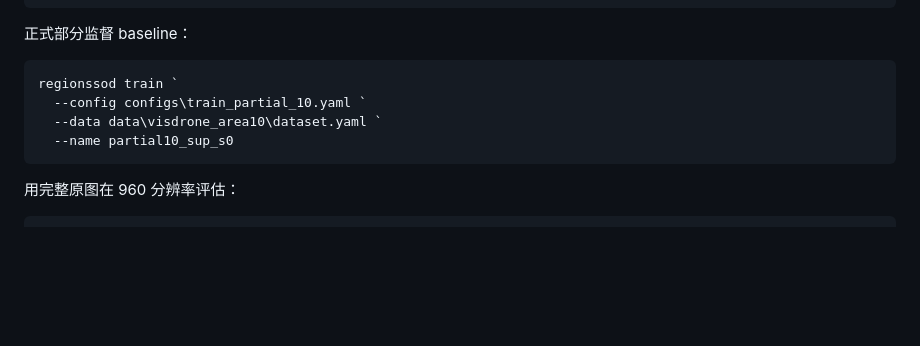
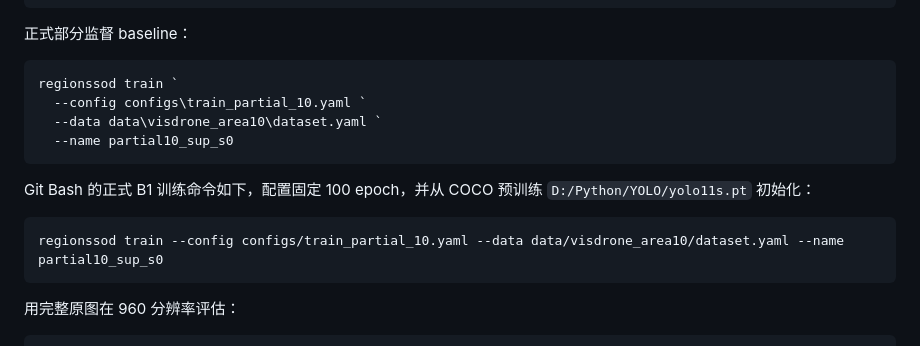
Before and after one commit to BaiRong-NUC/YOLO-RegionSSOD, a Markdown page: README.md, the part around the change. GitHub-like rendering; blank space fills up the shorter version.

````diff
--- a/README.md
+++ b/README.md
@@ -114,6 +114,13 @@ regionssod train `
   --name partial10_sup_s0
 ```
 
+Git Bash 的正式 B1 训练命令如下，配置固定 100 epoch，并从 COCO 预训练
+`D:/Python/YOLO/yolo11s.pt` 初始化：
+
+```bash
+regionssod train --config configs/train_partial_10.yaml --data data/visdrone_area10/dataset.yaml --name partial10_sup_s0
+```
+
 用完整原图在 960 分辨率评估：
 
 ```powershell
````
Also changed, not shown: docs/baseline_protocol.md (+10 -0 lines), docs/paper_completion_plan.md (+26 -7 lines).
